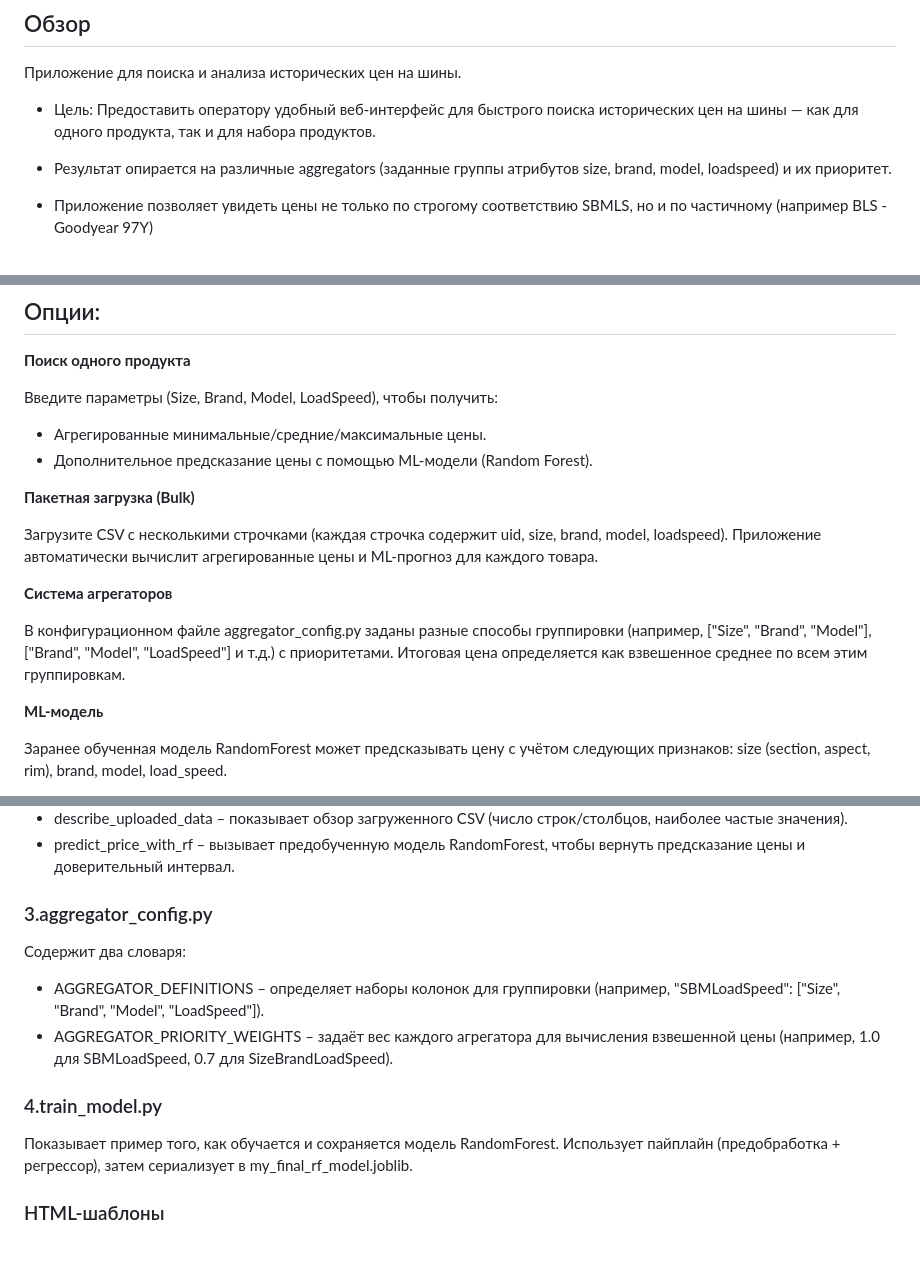
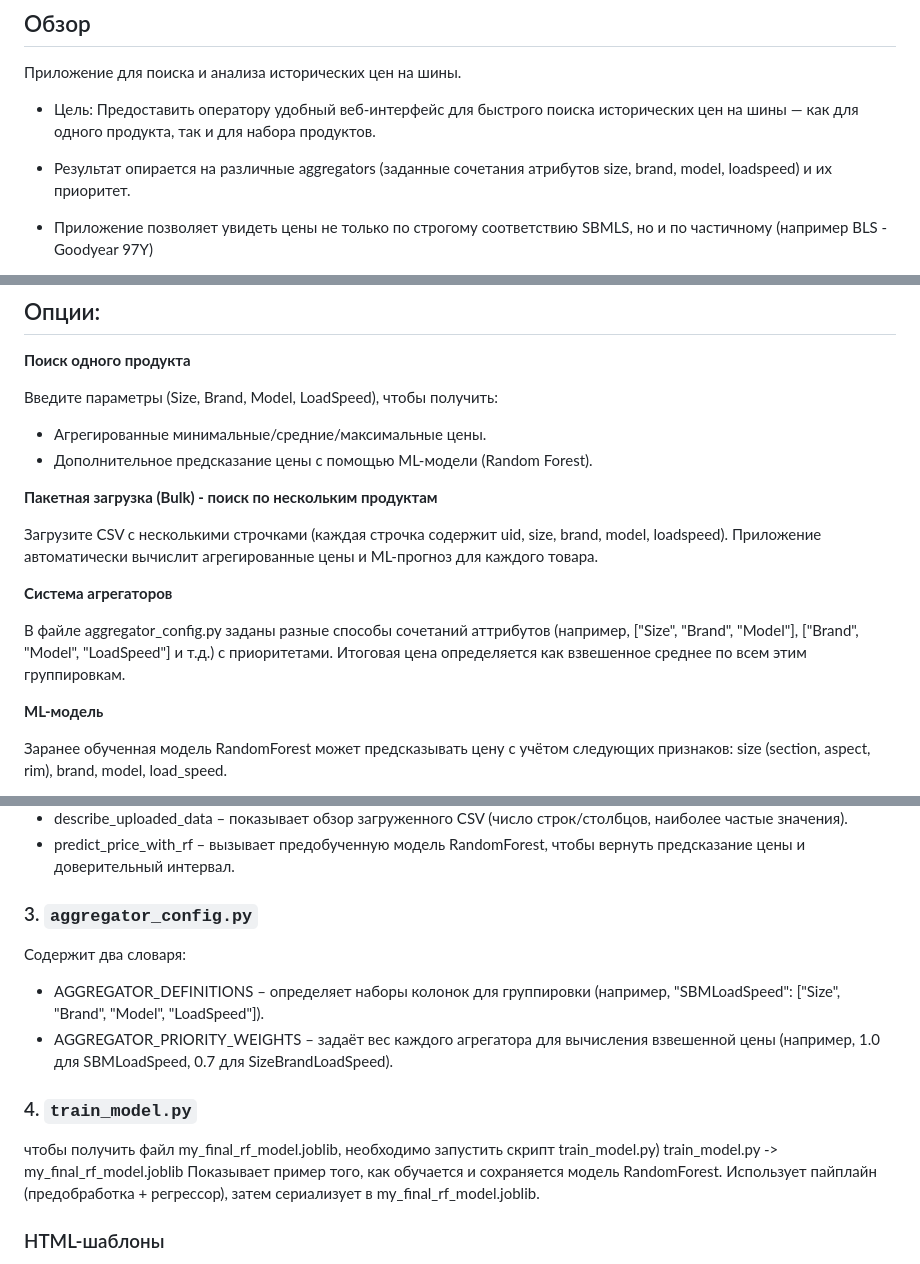
Before and after one commit to ilyacapitoliy/operator_tool_v1, a Markdown page: README.md, 3 parts joined by grey strips. GitHub-like rendering.

Commit message:
Update README.md5

```diff
--- a/README.md
+++ b/README.md
@@ -16,7 +16,7 @@
 Приложение для поиска и анализа исторических цен на шины.
 
 - Цель: Предоставить оператору удобный веб-интерфейс для быстрого поиска исторических цен на шины — как для одного продукта, так и для набора продуктов.
-- Результат опирается на различные aggregators (заданные группы атрибутов size, brand, model, loadspeed) и их приоритет.
+- Результат опирается на различные aggregators (заданные сочетания атрибутов size, brand, model, loadspeed) и их приоритет.
 - Приложение позволяет увидеть цены не только по строгому соответствию SBMLS, но и по частичному (например BLS - Goodyear 97Y)
 - Также добавлена функция предсказаний цен по ML-модели RandomForest, на основе section, aspect, rim, brand, model, loadspeed.
 
@@ -32,13 +32,14 @@
 - Агрегированные минимальные/средние/максимальные цены.
 - Дополнительное предсказание цены с помощью ML-модели (Random Forest).
 
-**Пакетная загрузка (Bulk)**
+**Пакетная загрузка (Bulk) - поиск по нескольким продуктам**
 
 Загрузите CSV с несколькими строчками (каждая строчка содержит uid, size, brand, model, loadspeed). Приложение автоматически вычислит агрегированные цены и ML-прогноз для каждого товара.
 
 **Система агрегаторов**
 
-В конфигурационном файле aggregator_config.py заданы разные способы группировки (например, ["Size", "Brand", "Model"], ["Brand", "Model", "LoadSpeed"] и т.д.) с приоритетами. Итоговая цена определяется как взвешенное среднее по всем этим группировкам.
+В файле aggregator_config.py заданы разные способы сочетаний аттрибутов (например, ["Size", "Brand", "Model"], ["Brand", "Model", "LoadSpeed"] и т.д.) с приоритетами.
+Итоговая цена определяется как взвешенное среднее по всем этим группировкам.
 
 **ML-модель**
 
@@ -119,15 +120,17 @@ train_model.py -> my_final_rf_model.joblib
 - describe_uploaded_data – показывает обзор загруженного CSV (число строк/столбцов, наиболее частые значения).
 - predict_price_with_rf – вызывает предобученную модель RandomForest, чтобы вернуть предсказание цены и доверительный интервал.
 
-### 3.aggregator_config.py
+### 3. `aggregator_config.py`
 
 Содержит два словаря:
 
 - AGGREGATOR_DEFINITIONS – определяет наборы колонок для группировки (например, "SBMLoadSpeed": ["Size", "Brand", "Model", "LoadSpeed"]).
 - AGGREGATOR_PRIORITY_WEIGHTS – задаёт вес каждого агрегатора для вычисления взвешенной цены (например, 1.0 для SBMLoadSpeed, 0.7 для SizeBrandLoadSpeed).
 
-### 4.train_model.py
+### 4. `train_model.py`
 
+чтобы получить файл my_final_rf_model.joblib, необходимо запустить скрипт train_model.py)
+train_model.py -> my_final_rf_model.joblib
 Показывает пример того, как обучается и сохраняется модель RandomForest.
 Использует пайплайн (предобработка + регрессор), затем сериализует в my_final_rf_model.joblib.
 
```
Also changed, not shown: other parts of README.md (+1 -1 lines).
